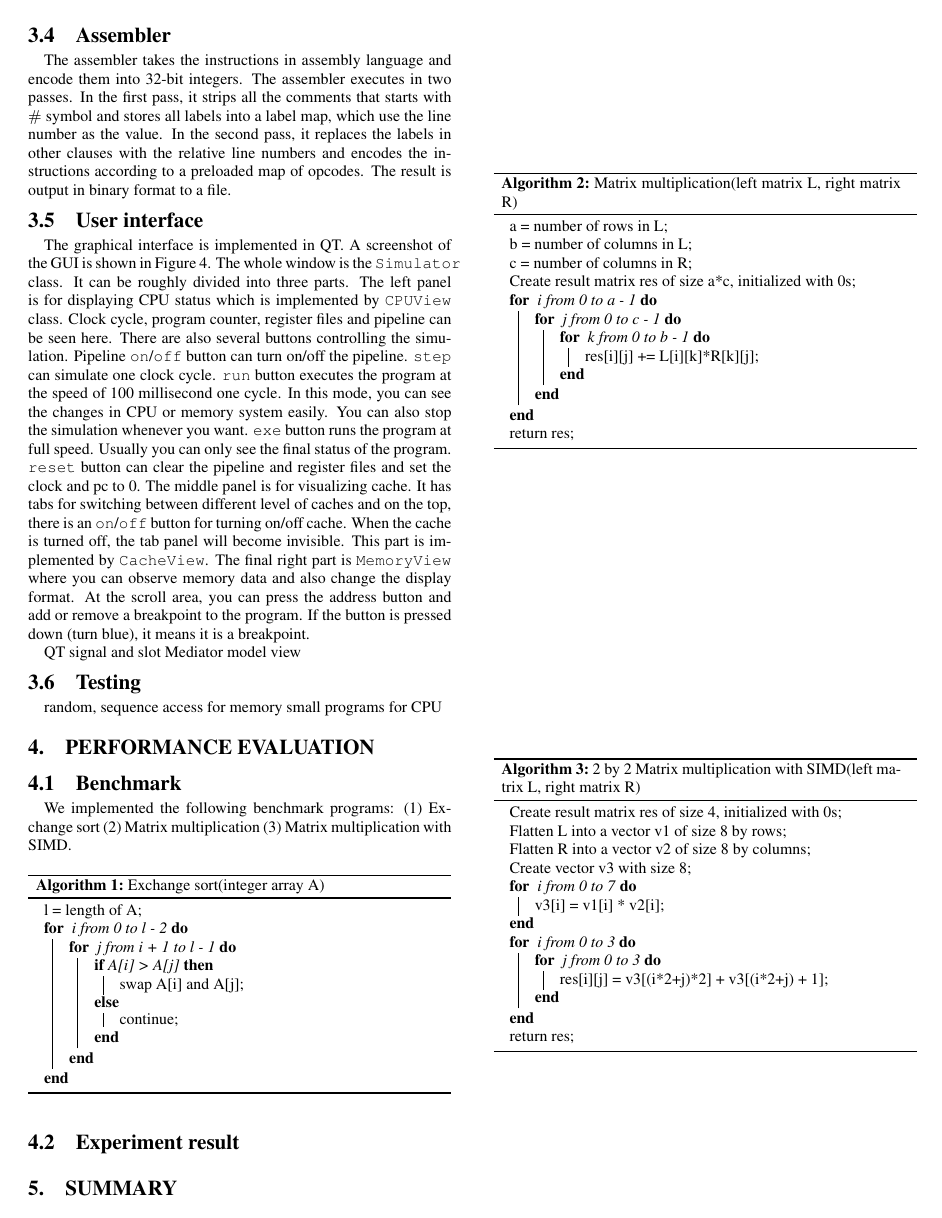
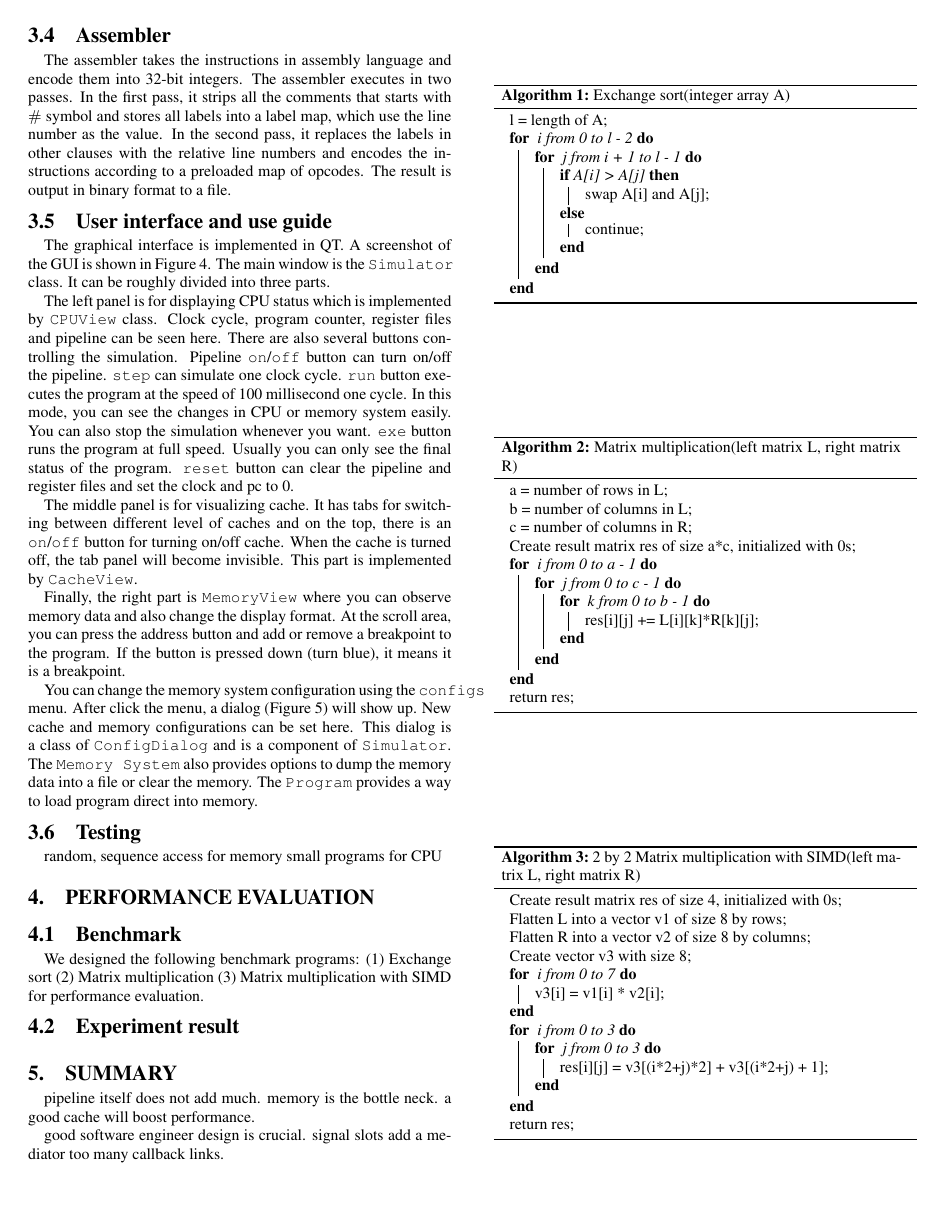
Before and after one commit to Tengyu-Sun/MIPS_simulator, a LaTeX paper (report/design-implementation-mips/main.tex): page 6 of 7. The pictures show the PDF file report/design-implementation-mips/main.pdf that the author committed with the source.

Commit message:
dump report

```diff
--- a/report/design-implementation-mips/main.tex
+++ b/report/design-implementation-mips/main.tex
@@ -236,5 +236,4 @@
 \subsection{Assembler }
 The assembler takes the instructions in assembly language and encode them into 32-bit integers. The assembler executes in two passes. In the first pass, it strips all the comments that starts with $\#$ symbol and stores all labels into a label map, which use the line number as the value. In the second pass, it replaces the labels in other clauses with the relative line numbers and encodes the instructions according to a preloaded map of opcodes. The result is output in binary format to a file.
 
-\subsection{User interface}
-The graphical interface is implemented in QT. A screenshot of the GUI is shown in Figure \ref{fig:gui}. The whole window is the \texttt{Simulator} class. It can be roughly divided into three parts. The left panel is for displaying CPU status which is implemented by \texttt{CPUView} class. Clock cycle, program counter, register files and pipeline can be seen here. There are also several buttons controlling the simulation. Pipeline \texttt{on}/\texttt{off} button can turn on/off the pipeline. \texttt{step} can simulate one clock cycle. \texttt{run} button executes the program at the speed of 100 millisecond one cycle. In this mode, you can see the changes in CPU or memory system easily. You can also stop the simulation whenever you want. \texttt{exe} button runs the program at full speed. Usually you can only see the final status of the program. \texttt{reset} button can clear the pipeline and register files and set the clock and pc to 0. The middle panel is for visualizing cache. It has tabs for switching between different level of caches and on the top, there is an \texttt{on}/\texttt{off} button for turning on/off cache. When the cache is turned off, the tab panel will become invisible. This part is implemented by \texttt{CacheView}. The final right part is \texttt{MemoryView} where you can observe memory data and also change the display format. At the scroll area, you can press the address button and add or remove a breakpoint to the program. If the button is pressed down (turn blue), it means it is a breakpoint.
+\subsection{User interface and use guide}
@@ -241,3 +248,4 @@
+You can change the memory system configuration using the \texttt{configs} menu. After click the menu, a dialog (Figure \ref{fig:conf}) will show up. New cache and memory configurations can be set here. This dialog is a class of \texttt{ConfigDialog} and is a component of \texttt{Simulator}. The \texttt{Memory System} also provides options to dump the memory data into a file or clear the memory. The \texttt{Program} provides a way to load program direct into memory.
 
 \begin{figure*}
 \centering
@@ -252,9 +260,5 @@
 \caption{Configuration Dialog}
 \label{fig:conf}
-\end{figure*}
-
-QT signal and slot
-Mediator
-model view
+\end{figure}
 
 \subsection{Testing}
@@ -263,7 +268,8 @@
 
 \section{Performance evaluation}
 \subsection{Benchmark}
-We implemented the following benchmark programs: (1) Exchange sort (2) Matrix multiplication (3) Matrix multiplication with SIMD.
+We designed the following benchmark programs: (1) Exchange sort (2) Matrix multiplication (3) Matrix multiplication with SIMD for performance evaluation.
+
 \begin{algorithm}[]
 \SetAlgoLined
  l = length of A\;
@@ -314,8 +320,10 @@
 
 \subsection{Experiment result}
 
+
 \section{Summary}
+pipeline itself does not add much. memory is the bottle neck. a good cache will boost performance.
 
-
+good software engineer design is crucial. signal slots  add a mediator too many callback links.
 
 \end{document}
```
Also changed, not shown: report/design-implementation-mips/main.pdf, report/design-implementation-mips/main.tex (15 more changed lines), 2 other files.
